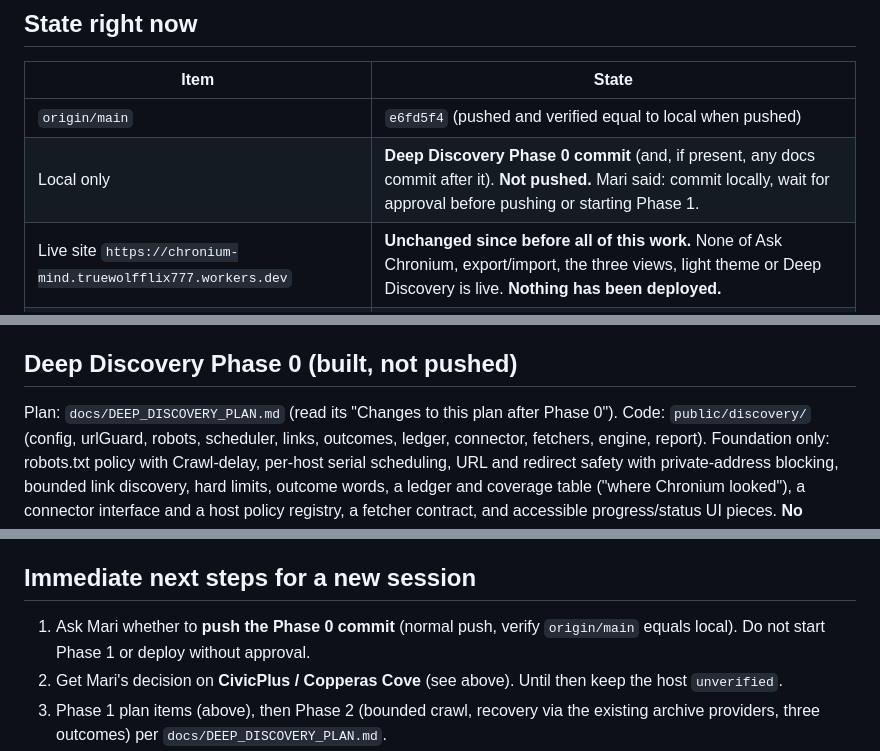
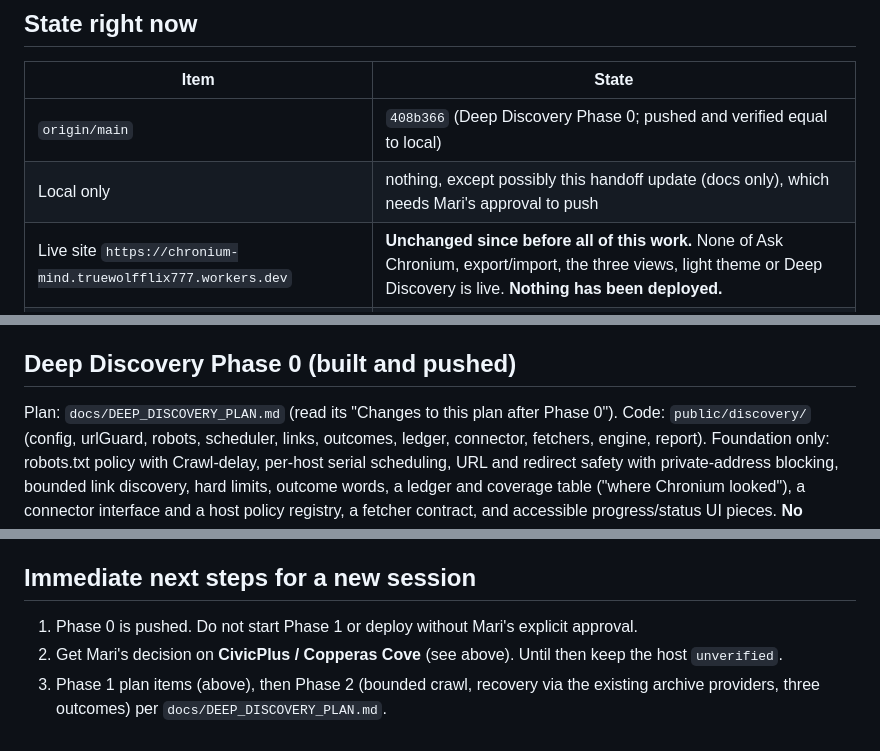
Before and after one commit to cryptoqueen23/chronium, a Markdown page: docs/CLAUDE_HANDOFF.md, 3 parts joined by grey strips. Rendered like a GitHub page.

Commit message:
docs: handoff reflects Phase 0 pushed
Co-Authored-By: Claude Sonnet 5.5 <noreply@anthropic.com>

```diff
--- a/docs/CLAUDE_HANDOFF.md
+++ b/docs/CLAUDE_HANDOFF.md
@@ -8,8 +8,8 @@ Repo: github.com/cryptoqueen23/chronium, local clone `C:\Users\insur\chronium`.
 
 | Item | State |
 |---|---|
-| `origin/main` | `e6fd5f4` (pushed and verified equal to local when pushed) |
-| Local only | **Deep Discovery Phase 0 commit** (and, if present, any docs commit after it). **Not pushed.** Mari said: commit locally, wait for approval before pushing or starting Phase 1. |
+| `origin/main` | `408b366` (Deep Discovery Phase 0; pushed and verified equal to local) |
+| Local only | nothing, except possibly this handoff update (docs only), which needs Mari's approval to push |
 | Live site `https://chronium-mind.truewolfflix777.workers.dev` | **Unchanged since before all of this work.** None of Ask Chronium, export/import, the three views, light theme or Deep Discovery is live. **Nothing has been deployed.** |
 | Working tree | clean after the Phase 0 commit |
 
@@ -25,7 +25,7 @@ Standing rules from the owner (Mari): never force-push; push only commits she na
 - **Extension** (`extension/`): side panel with Search, Compare (placeholder), My Research (cases, import/export, views, Ask Chronium), Reports. Shared code is copied into `extension/lib/` by `node scripts/sync-extension.mjs` (run after changing `public/{db,entities,claims,ingestionReview,portable,portableDb,askRouter,askRender,askCommands,views}.js`).
 - **Themes**: dark and light (system setting), `prefers-contrast`, reduced motion, forced-colors tab styling. Control boundaries use `--control-border` (website) / `--control` (extension) at 4.5:1 or more; decorative borders deliberately do not.
 
-## Deep Discovery Phase 0 (built, not pushed)
+## Deep Discovery Phase 0 (built and pushed)
 
 Plan: `docs/DEEP_DISCOVERY_PLAN.md` (read its "Changes to this plan after Phase 0"). Code: `public/discovery/` (config, urlGuard, robots, scheduler, links, outcomes, ledger, connector, fetchers, engine, report). Foundation only: robots.txt policy with Crawl-delay, per-host serial scheduling, URL and redirect safety with private-address blocking, bounded link discovery, hard limits, outcome words, a ledger and coverage table ("where Chronium looked"), a connector interface and a host policy registry, a fetcher contract, and accessible progress/status UI pieces. **No document retrieval, no sitemaps, no archive recovery, no UI in the product yet (Phase 1+).** Library files are in `public/` so they would ship as static assets on the next deploy; they have no route and are not wired into any page. They are NOT copied into `extension/lib/` yet.
 
@@ -79,7 +79,7 @@ Browser tests need `wrangler dev` on port 8787 and **Chrome for Testing** (regul
 
 ## Immediate next steps for a new session
 
-1. Ask Mari whether to **push the Phase 0 commit** (normal push, verify `origin/main` equals local). Do not start Phase 1 or deploy without approval.
+1. Phase 0 is pushed. Do not start Phase 1 or deploy without Mari's explicit approval.
 2. Get Mari's decision on **CivicPlus / Copperas Cove** (see above). Until then keep the host `unverified`.
 3. Phase 1 plan items (above), then Phase 2 (bounded crawl, recovery via the existing archive providers, three outcomes) per `docs/DEEP_DISCOVERY_PLAN.md`.
 4. A person should run `docs/MANUAL_A11Y_TESTS.md` (NVDA/VoiceOver/touch); still not done.
```
